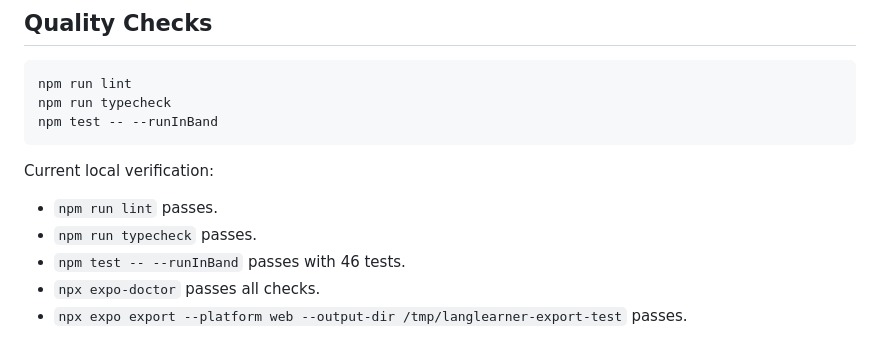
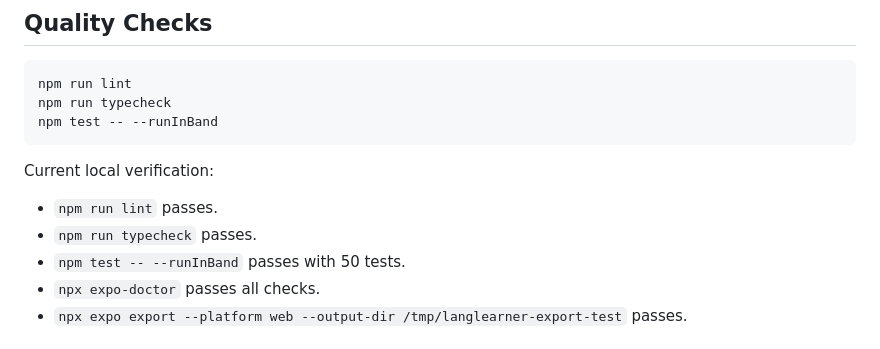
Before and after one commit to Agueria/LangLearner, a Markdown page: README.md, the part around the change. Rendered like a GitHub page.

Commit message:
docs: update verification test count
Reflect the expanded Jest suite size after the Firebase and Gemini coverage additions.

```diff
--- a/README.md
+++ b/README.md
@@ -137,7 +137,7 @@ Current local verification:
 
 - `npm run lint` passes.
 - `npm run typecheck` passes.
-- `npm test -- --runInBand` passes with 46 tests.
+- `npm test -- --runInBand` passes with 50 tests.
 - `npx expo-doctor` passes all checks.
 - `npx expo export --platform web --output-dir /tmp/langlearner-export-test` passes.
 
```
